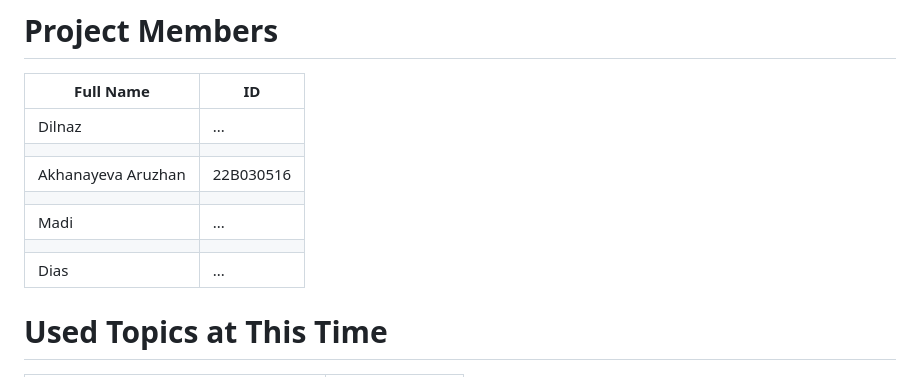
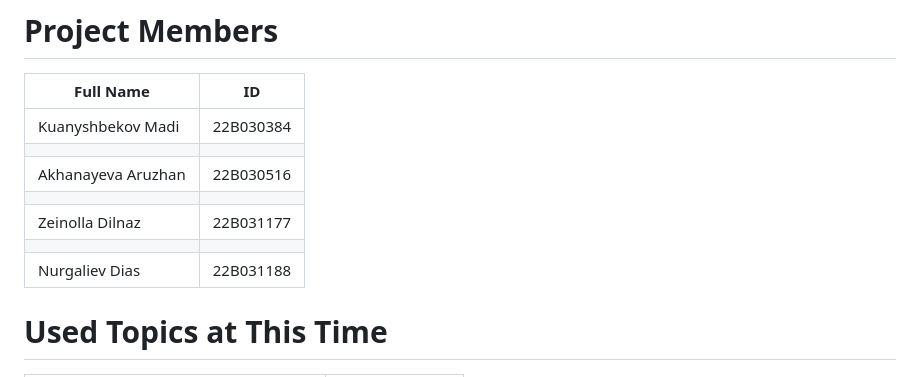
Before and after one commit to nurgaliev-d/Qosyl-Project, a Markdown page: README.md, the part around the change. GitHub-like rendering.

```diff
--- a/README.md
+++ b/README.md
@@ -151,13 +151,13 @@ Build a network of friends and interact with them through profiles and shared ac
 # Project Members
 | Full Name | ID |
 |------------|-------------|
-|  Dilnaz  | ...    |
+|  Kuanyshbekov Madi  | 22B030384   |
 |   |     |
 |  Akhanayeva Aruzhan  | 22B030516   |
 |   |     |
-|  Madi  | ...    |
+|  Zeinolla Dilnaz  | 22B031177    |
 |   |     |
-|  Dias  | ...   |
+|  Nurgaliev Dias  | 22B031188   |
 
 
 
```
